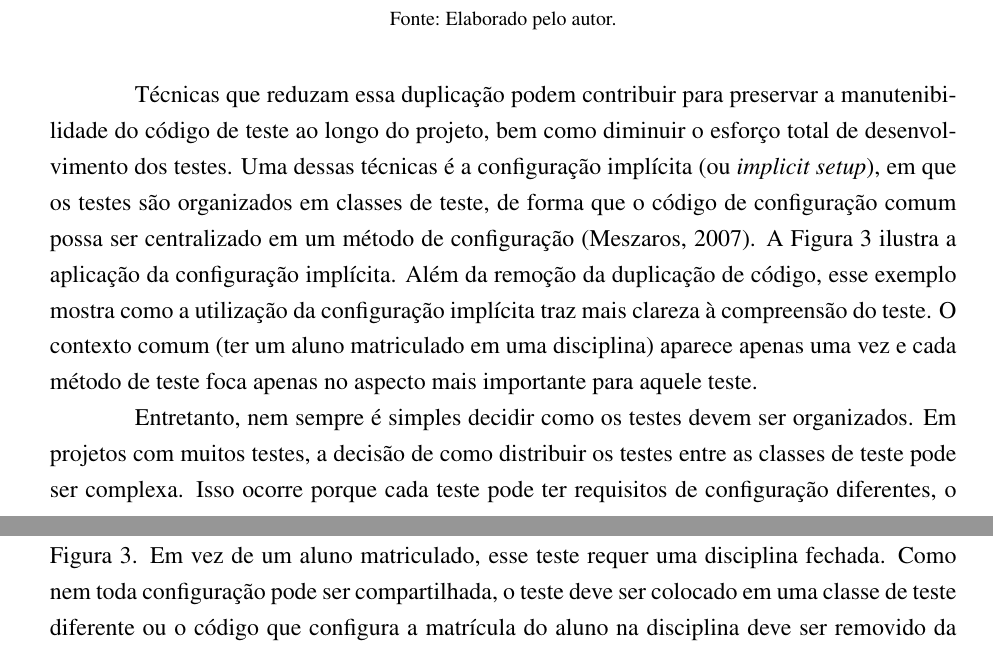
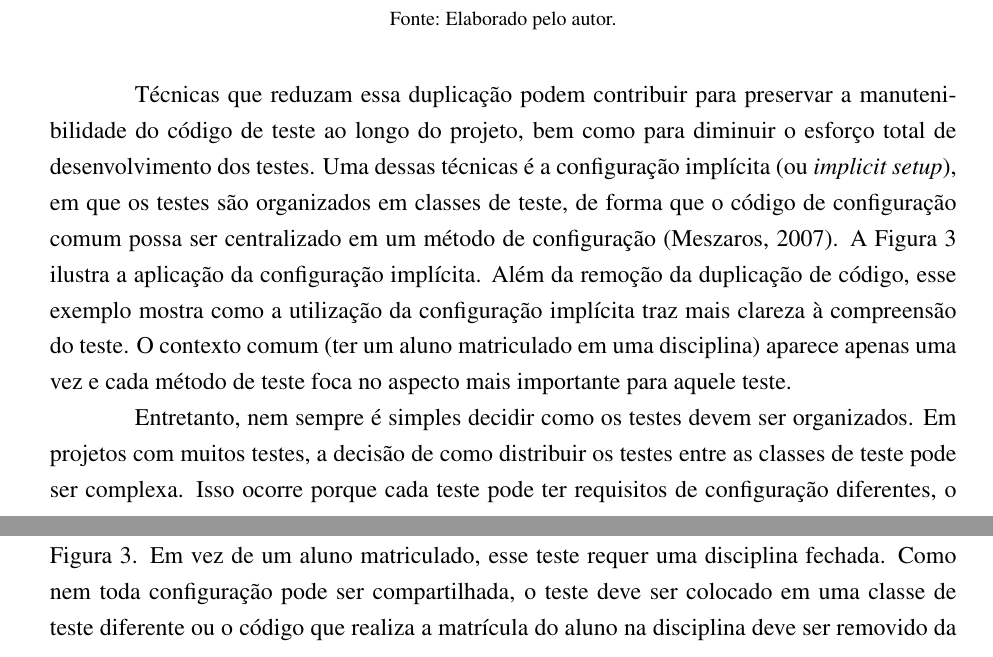
Before and after one commit to lucasPereira/qualification, a LaTeX thesis (qualification.tex, which reads chapters/1-introduction.tex): two parts of pages 4 and 5 of 7, joined at a grey line, cut so that both start at the same text. Compiled offline with pdfLaTeX.

Commit message:
Polish introduction regência and parallel phrasing

```diff
--- a/chapters/1-introduction.tex
+++ b/chapters/1-introduction.tex
@@ -22,7 +22,7 @@ Evitar a duplicação no código de teste é uma das formas de melhorar a manute
 	\fonte{Elaborado pelo autor.}
 \end{figure}
 
-Técnicas que reduzam essa duplicação podem contribuir para preservar a manutenibilidade do código de teste ao longo do projeto, bem como diminuir o esforço total de desenvolvimento dos testes. Uma dessas técnicas é a configuração implícita (ou \textit{implicit setup}), em que os testes são organizados em classes de teste, de forma que o código de configuração comum possa ser centralizado em um método de configuração \cite{meszaros:2007}. A Figura~\ref{code:3-university-tests} ilustra a aplicação da configuração implícita. Além da remoção da duplicação de código, esse exemplo mostra como a utilização da configuração implícita traz mais clareza à compreensão do teste. O contexto comum (ter um aluno matriculado em uma disciplina) aparece apenas uma vez e cada método de teste foca apenas no aspecto mais importante para aquele teste.
+Técnicas que reduzam essa duplicação podem contribuir para preservar a manutenibilidade do código de teste ao longo do projeto, bem como para diminuir o esforço total de desenvolvimento dos testes. Uma dessas técnicas é a configuração implícita (ou \textit{implicit setup}), em que os testes são organizados em classes de teste, de forma que o código de configuração comum possa ser centralizado em um método de configuração \cite{meszaros:2007}. A Figura~\ref{code:3-university-tests} ilustra a aplicação da configuração implícita. Além da remoção da duplicação de código, esse exemplo mostra como a utilização da configuração implícita traz mais clareza à compreensão do teste. O contexto comum (ter um aluno matriculado em uma disciplina) aparece apenas uma vez e cada método de teste foca no aspecto mais importante para aquele teste.
 
 \begin{figure}[htb]
 	\centering
@@ -32,7 +32,7 @@ Técnicas que reduzam essa duplicação podem contribuir para preservar a manute
 	\fonte{Elaborado pelo autor.}
 \end{figure}
 
-Entretanto, nem sempre é simples decidir como os testes devem ser organizados. Em projetos com muitos testes, a decisão de como distribuir os testes entre as classes de teste pode ser complexa. Isso ocorre porque cada teste pode ter requisitos de configuração diferentes, o que pode levar a uma explosão combinatória de possibilidades. Por exemplo, considere o teste da Figura~\ref{code:4-enroll-student-in-a-closed-course-test}. Esse teste requer um estado do SUT diferente do estado comum dos testes da Figura~\ref{code:3-university-tests}. Em vez de um aluno matriculado, esse teste requer uma disciplina fechada. Como nem toda configuração pode ser compartilhada, o teste deve ser colocado em uma classe de teste diferente ou o código que configura a matrícula do aluno na disciplina deve ser removido da configuração implícita e duplicado nos dois testes que a exigem.
+Entretanto, nem sempre é simples decidir como os testes devem ser organizados. Em projetos com muitos testes, a decisão de como distribuir os testes entre as classes de teste pode ser complexa. Isso ocorre porque cada teste pode ter requisitos de configuração diferentes, o que pode levar a uma explosão combinatória de possibilidades. Por exemplo, considere o teste da Figura~\ref{code:4-enroll-student-in-a-closed-course-test}. Esse teste requer um estado do SUT diferente do estado comum dos testes da Figura~\ref{code:3-university-tests}. Em vez de um aluno matriculado, esse teste requer uma disciplina fechada. Como nem toda configuração pode ser compartilhada, o teste deve ser colocado em uma classe de teste diferente ou o código que realiza a matrícula do aluno na disciplina deve ser removido da configuração implícita e duplicado nos dois testes que a exigem.
 
 \begin{figure}[htb]
 	\centering
```
Also changed, not shown: qualification.pdf, chapters/1-introduction.tex (2 more changed lines).
